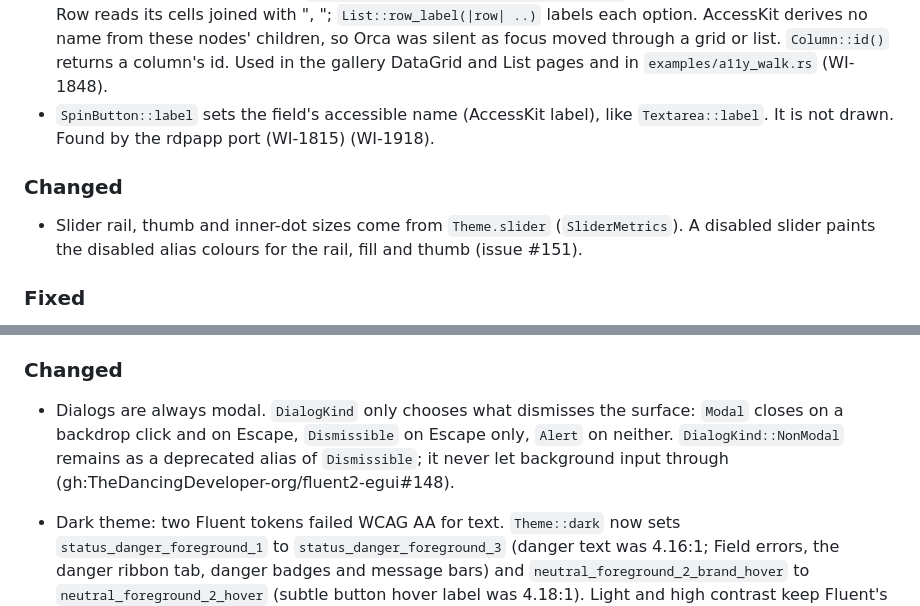
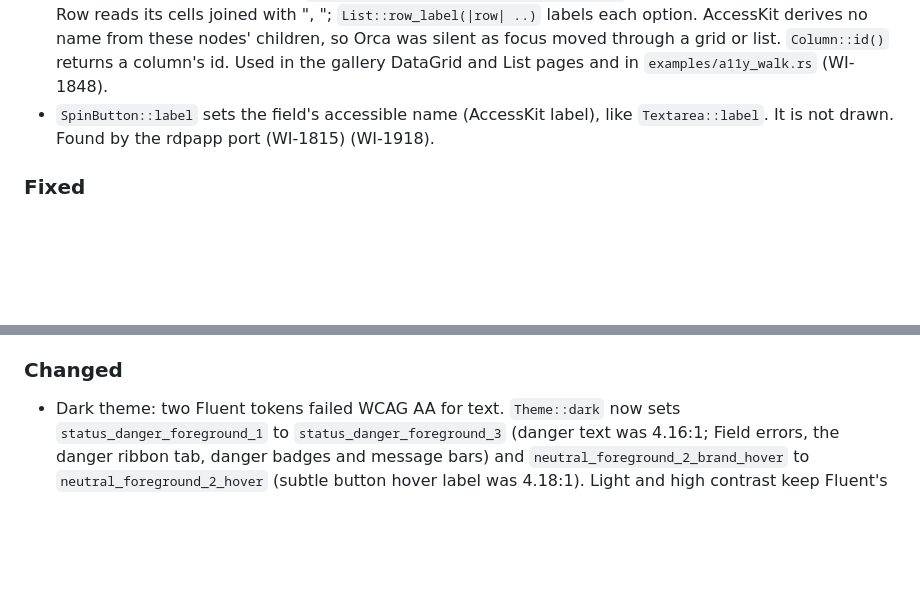
Before and after one commit to TheDancingDeveloper-org/fluent2-egui, a Markdown page: CHANGELOG.md, 2 parts joined by grey strips. GitHub-like rendering; blank space fills up the shorter version.

```diff
--- a/CHANGELOG.md
+++ b/CHANGELOG.md
@@ -30,9 +30,6 @@ Entry format and the per-PR fragment workflow are in [`changelog.d/README.md`](c
 - Accessible text for data views: `DataGrid::cell_text(|row, column_id| ..)` labels each GridCell, and each Row reads its cells joined with ", "; `List::row_label(|row| ..)` labels each option. AccessKit derives no name from these nodes' children, so Orca was silent as focus moved through a grid or list. `Column::id()` returns a column's id. Used in the gallery DataGrid and List pages and in `examples/a11y_walk.rs` (WI-1848).
 - `SpinButton::label` sets the field's accessible name (AccessKit label), like `Textarea::label`. It is not drawn. Found by the rdpapp port (WI-1815) (WI-1918).
 
-### Changed
-- Slider rail, thumb and inner-dot sizes come from `Theme.slider` (`SliderMetrics`). A disabled slider paints the disabled alias colours for the rail, fill and thumb (issue #151).
-
 ### Fixed
 - Tooltip text was only painted, so screen readers never read it. `fluent_tooltip` now sets it as the widget's AccessKit description (Fluent's `aria-describedby`), with no hover needed. A tooltip that only repeats the label adds nothing, and ribbon tooltips ("Paste\nCtrl+V") describe the control by its shortcut alone. Found by the 2026-10-20 audit (WI-1931).
 - KeyTips: once KeyTips are on, letters typed with Alt still held were dropped. They now continue the sequence, as in Office, and releasing Alt afterwards no longer toggles KeyTips off. Found in the 2026-10-20 upstream review (gridcraft 4ed93c3b) (WI-1927).
@@ -42,8 +39,6 @@ Entry format and the per-PR fragment workflow are in [`changelog.d/README.md`](c
 - Dialog bodies taller than the screen scroll inside the surface. The title and actions stay visible, every control stays inside the surface (so clicks no longer land on the backdrop and close a Modal), and a control that gains focus is scrolled into view. Found by the rdpapp port (WI-1815) (WI-1912).
 
 ### Changed
-- Dialogs are always modal. `DialogKind` only chooses what dismisses the surface: `Modal` closes on a backdrop click and on Escape, `Dismissible` on Escape only, `Alert` on neither. `DialogKind::NonModal` remains as a deprecated alias of `Dismissible`; it never let background input through (gh:TheDancingDeveloper-org/fluent2-egui#148).
-
 - Dark theme: two Fluent tokens failed WCAG AA for text. `Theme::dark` now sets `status_danger_foreground_1` to `status_danger_foreground_3` (danger text was 4.16:1; Field errors, the danger ribbon tab, danger badges and message bars) and `neutral_foreground_2_brand_hover` to `neutral_foreground_2_hover` (subtle button hover label was 4.18:1). Light and high contrast keep Fluent's values (WI-1844).
 
 ## [0.2.0] - 2026-10-19
```
Also changed, not shown: changelog.d/gh-148-dialog-dismissible.md (added, +2 -0 lines), changelog.d/gh-152-combobox-borrowed-options.md (added, +2 -0 lines).
